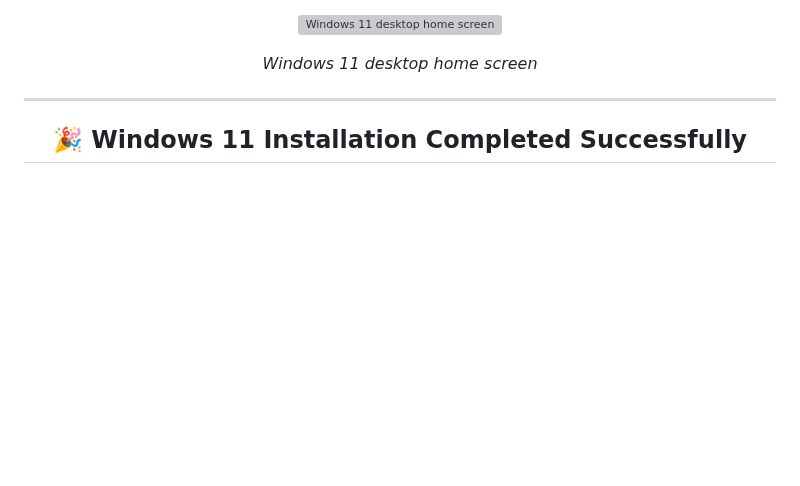
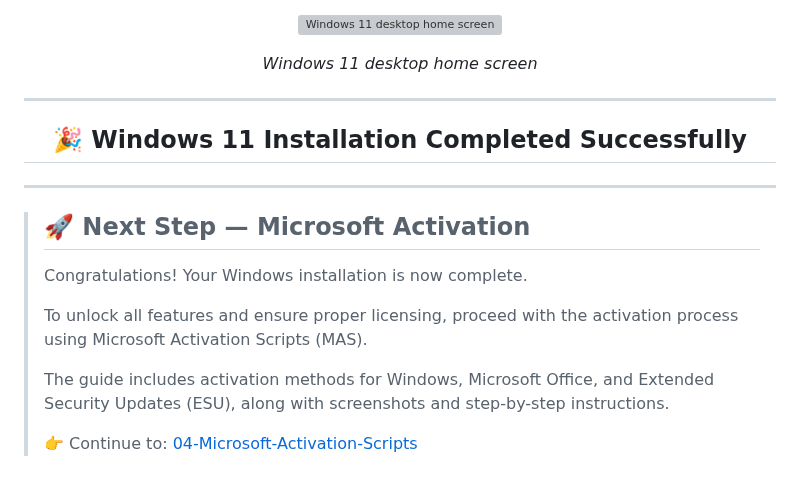
Before and after one commit to Shariar-Ahamed/Windows-Installation-Guide, a Markdown page: 03-Windows-Installation/README.md, the part around the change. GitHub-like rendering; blank space fills up the shorter version; grey boxes are pictures that could not be loaded.

Commit message:
Add Microsoft Activation Scripts guide

```diff
--- a/03-Windows-Installation/README.md
+++ b/03-Windows-Installation/README.md
@@ -517,3 +517,21 @@ You will now see the Windows desktop home screen.
 ---
 
 <h2 align="center">🎉 Windows 11 Installation Completed Successfully</h2>
+
+
+---
+
+> ## 🚀 Next Step — Microsoft Activation
+>
+> Congratulations! Your Windows installation is now complete.
+>
+> To unlock all features and ensure proper licensing,
+> proceed with the activation process using Microsoft
+> Activation Scripts (MAS).
+>
+> The guide includes activation methods for Windows,
+> Microsoft Office, and Extended Security Updates (ESU),
+> along with screenshots and step-by-step instructions.
+>
+> 👉 Continue to:
+> [04-Microsoft-Activation-Scripts](https://github.com/Shariar-Ahamed/Windows-Installation-Guide/tree/main/04-Microsoft-Activation-Scripts)
```
